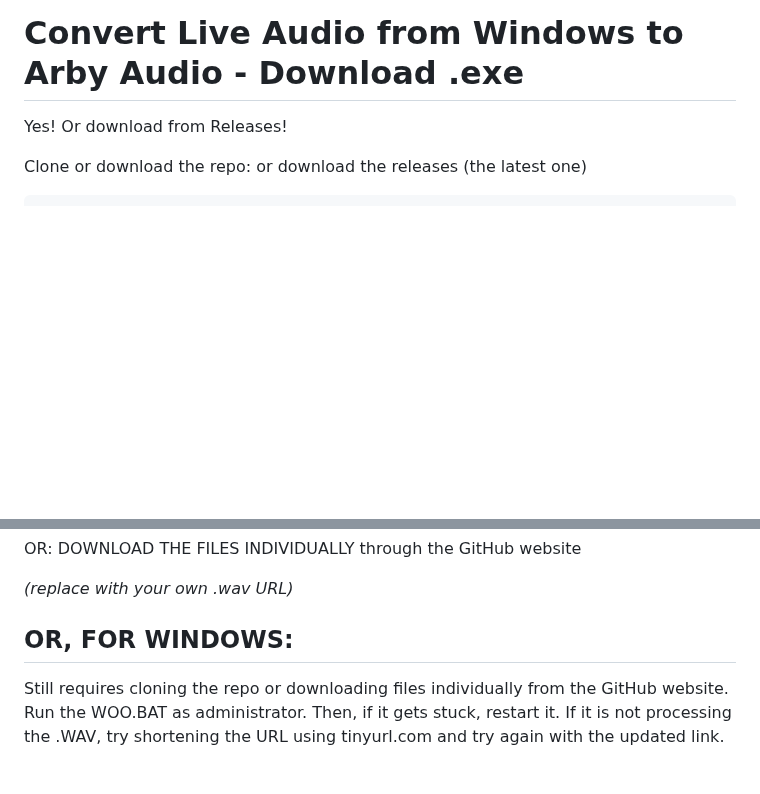
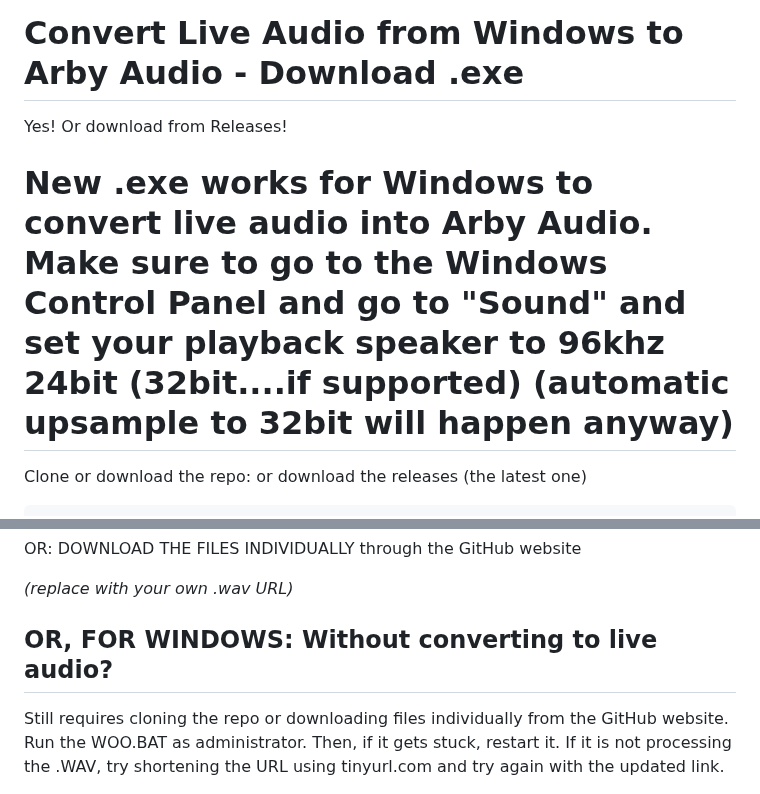
Before and after one commit to space-contributes/arby-audio_3d, a Markdown page: README.md, 2 parts joined by grey strips. GitHub-like rendering; blank space fills up the shorter version.

```diff
--- a/README.md
+++ b/README.md
@@ -107,6 +107,7 @@ Arby Audio pushes beyond traditional audio engines with **real-world acoustic si
 
 # Convert Live Audio from Windows to Arby Audio - Download .exe
 Yes! Or download from Releases!
+# New .exe works for Windows to convert live audio into Arby Audio. Make sure to go to the Windows Control Panel and go to "Sound" and set your playback speaker to 96khz 24bit (32bit....if supported) (automatic upsample to 32bit will happen anyway)
 
 
 
@@ -130,7 +131,7 @@ OR: DOWNLOAD THE FILES INDIVIDUALLY through the GitHub website
 
 *(replace with your own .wav URL)*
 
-## OR, FOR WINDOWS:
+## OR, FOR WINDOWS: Without converting to live audio?
 Still requires cloning the repo or downloading files individually from the GitHub website.
 Run the WOO.BAT as administrator.
 Then, if it gets stuck, restart it.
```
